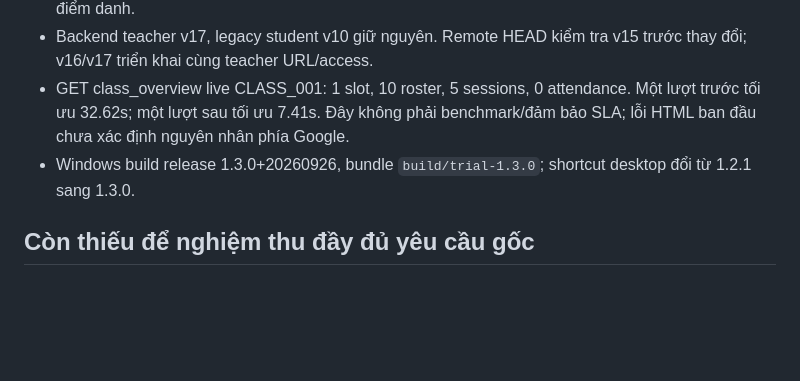
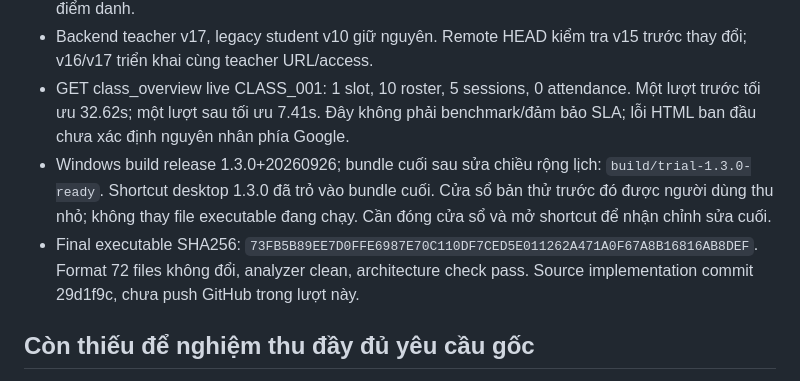
Before and after one commit to danhnguyenthanh260/flutter-qr-attendance, a Markdown page: docs/design/verification-1.3.0.md, the part around the change. GitHub-like rendering; blank space fills up the shorter version.

Commit message:
docs: record final 1.3.0 bundle and restart requirement

```diff
--- a/docs/design/verification-1.3.0.md
+++ b/docs/design/verification-1.3.0.md
@@ -20,7 +20,8 @@
 - Layout checks 1024/1280/1366/1920, text scale 100%/150%; render fixture. Native Windows đã thấy lịch đọc CLASS_001 và preview SE1919 với 37 sinh viên. Chưa bấm xác nhận import hoặc submit điểm danh.
 - Backend teacher v17, legacy student v10 giữ nguyên. Remote HEAD kiểm tra v15 trước thay đổi; v16/v17 triển khai cùng teacher URL/access.
 - GET class_overview live CLASS_001: 1 slot, 10 roster, 5 sessions, 0 attendance. Một lượt trước tối ưu 32.62s; một lượt sau tối ưu 7.41s. Đây không phải benchmark/đảm bảo SLA; lỗi HTML ban đầu chưa xác định nguyên nhân phía Google.
-- Windows build release 1.3.0+20260926, bundle `build/trial-1.3.0`; shortcut desktop đổi từ 1.2.1 sang 1.3.0.
+- Windows build release 1.3.0+20260926; bundle cuối sau sửa chiều rộng lịch: `build/trial-1.3.0-ready`. Shortcut desktop 1.3.0 đã trỏ vào bundle cuối. Cửa sổ bản thử trước đó được người dùng thu nhỏ; không thay file executable đang chạy. Cần đóng cửa sổ và mở shortcut để nhận chỉnh sửa cuối.
+- Final executable SHA256: `73FB5B89EE7D0FFE6987E70C110DF7CED5E011262A471A0F67A8B16816AB8DEF`. Format 72 files không đổi, analyzer clean, architecture check pass. Source implementation commit 29d1f9c, chưa push GitHub trong lượt này.
 
 ## Còn thiếu để nghiệm thu đầy đủ yêu cầu gốc
 
```
